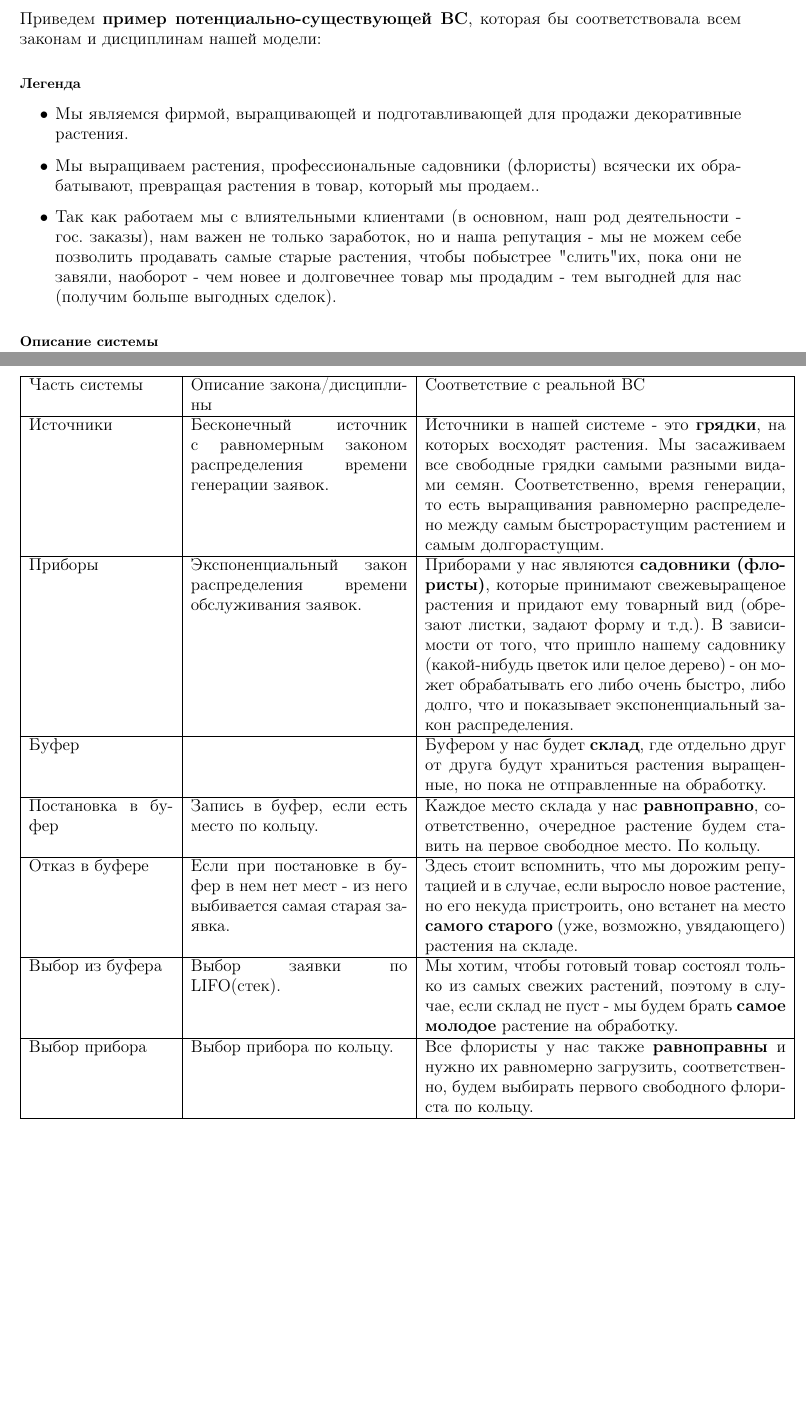
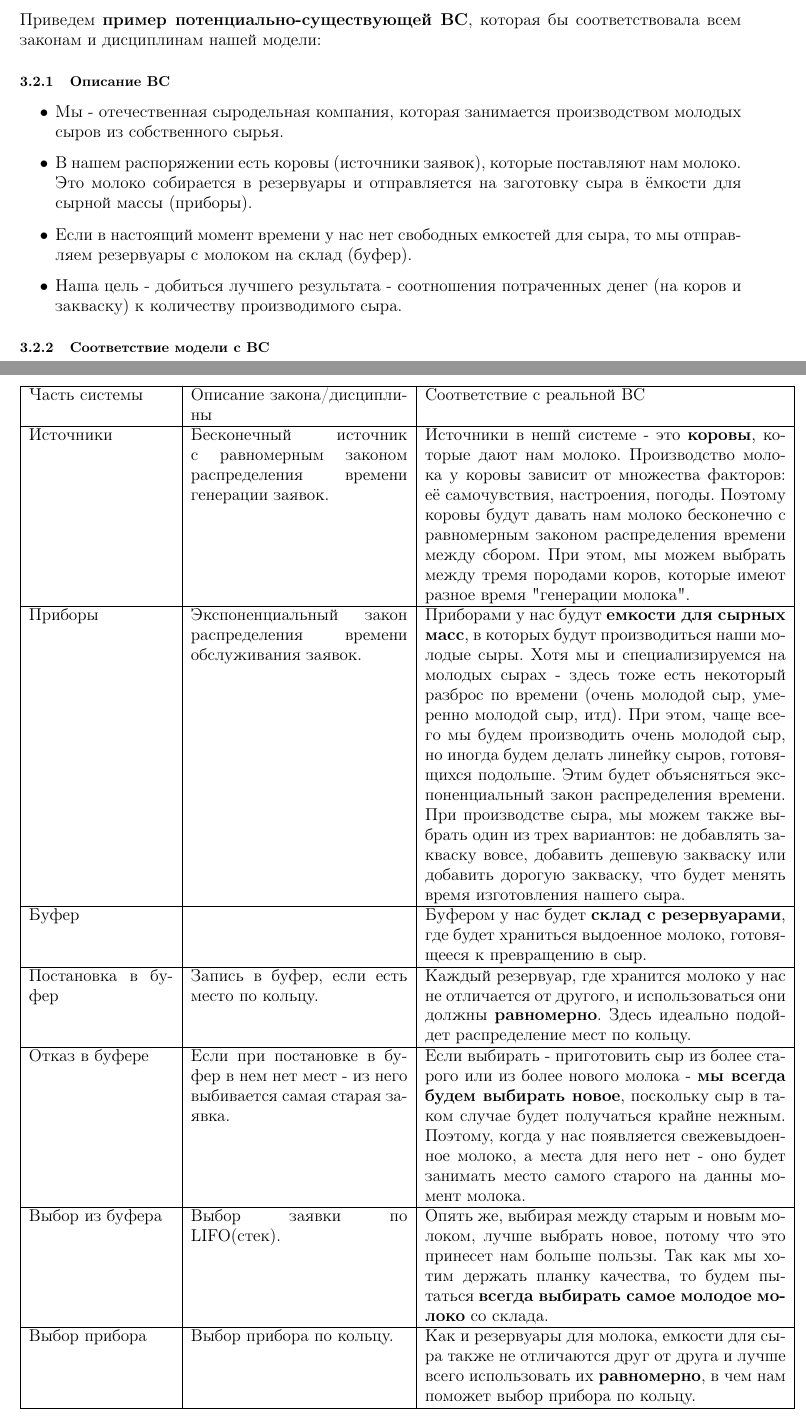
Before and after one commit to vspochernin/architecture-2022-2023-1, a LaTeX document (report/report.tex): two parts of pages 13 and 14 of 15 before the commit and two parts of pages 13 and 14 of 16 after it, joined at a grey line, cut so that both start at the same text, the shorter picture padded with empty space. Compiled offline with pdfLaTeX.

Commit message:
task3: complete

```diff
--- a/report/report.tex
+++ b/report/report.tex
@@ -598,36 +595,36 @@
 Приведем \textbf{пример потенциально-существующей ВС}, которая бы соответствовала всем законам и дисциплинам нашей модели:
 
 
-\paragraph{Легенда}
+\subsubsection{Описание ВС}
 
 \begin{itemize}
-	\item Мы являемся фирмой, выращивающей и подготавливающей для продажи декоративные растения.
-	\item Мы выращиваем растения, профессиональные садовники (флористы) всячески их обрабатывают, превращая растения в товар, который мы продаем..
-	\item Так как работаем мы с влиятельными клиентами (в основном, наш род деятельности - гос. заказы), нам важен не только заработок, но и наша репутация - мы не можем себе позволить продавать самые старые растения, чтобы побыстрее "слить" их, пока они не завяли, наоборот - чем новее и долговечнее товар мы продадим - тем выгодней для нас (получим больше выгодных сделок).
+	\item Мы - отечественная сыродельная компания, которая занимается производством молодых сыров из собственного сырья.
+	\item В нашем распоряжении есть коровы (источники заявок), которые поставляют нам молоко. Это молоко собирается в резервуары и отправляется на заготовку сыра в ёмкости для сырной массы (приборы).
+	\item Если в настоящий момент времени у нас нет свободных емкостей для сыра, то мы отправляем резервуары с молоком на склад (буфер).
+	\item Наша цель - добиться лучшего результата - соотношения потраченных денег (на коров и закваску) к количеству производимого сыра.
 \end{itemize}
 
-\paragraph{Описание системы}
+\subsubsection{Соответствие модели с ВС}
 
 \begin{center}
 	\begin{tabular}{|p{0.2\linewidth} | p{0.3\linewidth}| p{0.5\linewidth}|}
 		\hline
-		Часть системы      & Описание закона/дисциплины                                                           & Соответствие с реальной ВС                                                                                                                                                                                                                                                                                                                                                       \\
+		Часть системы      & Описание закона/дисциплины                                                           & Соответствие с реальной ВС                                                                                                                                                                                                                                                                                                                                                                                                                                                                                                                                                                                                                                     \\
 		\hline
-		Источники          & Бесконечный источник с равномерным законом распределения времени генерации заявок.   & Источники в нашей системе - это \textbf{грядки}, на которых восходят растения. Мы засаживаем все свободные грядки самыми разными видами семян. Соответственно, время генерации, то есть выращивания равномерно распределено между самым быстрорастущим растением и самым долгорастущим.                                                                                          \\
+		Источники          & Бесконечный источник с равномерным законом распределения времени генерации заявок.   & Источники в нешй системе - это \textbf{коровы}, которые дают нам молоко. Производство молока у коровы зависит от множества факторов: её самочувствия, настроения, погоды. Поэтому коровы будут давать нам молоко бесконечно с равномерным законом распределения времени между сбором. При этом, мы можем выбрать между тремя породами коров, которые имеют разное время "генерации молока".                                                                                                                                                                                                                                                                    \\
 		\hline
-		Приборы            & Экспоненциальный закон распределения времени обслуживания заявок.                    & Приборами у нас являются \textbf{садовники (флористы)}, которые принимают свежевыращеное растения и придают ему товарный вид (обрезают листки, задают форму и т.д.). В зависимости от того, что пришло нашему садовнику (какой-нибудь цветок или целое дерево) - он может обрабатывать его либо очень быстро, либо долго, что и показывает экспоненциальный закон распределения. \\
+		Приборы            & Экспоненциальный закон распределения времени обслуживания заявок.                    & Приборами у нас будут \textbf{емкости для сырных масс}, в которых будут производиться наши молодые сыры. Хотя мы и специализируемся на молодых сырах - здесь тоже есть некоторый разброс по времени (очень молодой сыр, умеренно молодой сыр, итд). При этом, чаще всего мы будем производить очень молодой сыр, но иногда будем делать линейку сыров, готовящихся подольше. Этим будет объясняться экспоненциальный закон распределения времени. При производстве сыра, мы можем также выбрать один из трех вариантов: не добавлять закваску вовсе, добавить дешевую закваску или добавить дорогую закваску, что будет менять время изготовления нашего сыра. \\
 		\hline
-		Буфер              &                                                                                      & Буфером у нас будет \textbf{склад}, где отдельно друг от друга будут храниться растения выращенные, но пока не отправленные на обработку.                                                                                                                                                                                                                                        \\
+		Буфер              &                                                                                      & Буфером у нас будет \textbf{склад с резервуарами}, где будет храниться выдоенное молоко, готовящееся к превращению в сыр.                                                                                                                                                                                                                                                                                                                                                                                                                                                                                                                                      \\
 		\hline
-		Постановка в буфер & Запись в буфер, если есть место по кольцу.                                           & Каждое место склада у нас \textbf{равноправно}, соответственно, очередное растение будем ставить на первое свободное место. По кольцу.                                                                                                                                                                                                                                           \\
+		Постановка в буфер & Запись в буфер, если есть место по кольцу.                                           & Каждый резервуар, где хранится молоко у нас не отличается от другого, и использоваться они должны \textbf{равномерно}. Здесь идеально подойдет распределение мест по кольцу.                                                                                                                                                                                                                                                                                                                                                                                                                                                                                   \\
 		\hline
-		Отказ в буфере     & Если при постановке в буфер в нем нет мест - из него выбивается самая старая заявка. & Здесь стоит вспомнить, что мы дорожим репутацией и в случае, если выросло новое растение, но его некуда пристроить, оно встанет на место \textbf{самого старого} (уже, возможно, увядающего) растения на складе.                                                                                                                                                                 \\
+		Отказ в буфере     & Если при постановке в буфер в нем нет мест - из него выбивается самая старая заявка. & Если выбирать - приготовить сыр из более старого или из более нового молока - \textbf{мы всегда будем выбирать новое}, поскольку сыр в таком случае будет получаться крайне нежным. Поэтому, когда у нас появляется свежевыдоенное молоко, а места для него нет - оно будет занимать место самого старого на данны момент молока.                                                                                                                                                                                                                                                                                                                              \\
 		\hline
-		Выбор из буфера    & Выбор заявки по LIFO(стек).                                                          & Мы хотим, чтобы готовый товар состоял только из самых свежих растений, поэтому в случае, если склад не пуст - мы будем брать \textbf{самое молодое} растение на обработку.                                                                                                                                                                                                       \\
+		Выбор из буфера    & Выбор заявки по LIFO(стек).                                                          & Опять же, выбирая между старым и новым молоком, лучше выбрать новое, потому что это принесет нам больше пользы. Так как мы хотим держать планку качества, то будем пытаться \textbf{всегда выбирать самое молодое молоко} со склада.                                                                                                                                                                                                                                                                                                                                                                                                                           \\
 		\hline
-		Выбор прибора      & Выбор прибора по кольцу.                                                             & Все флористы у нас также \textbf{равноправны} и нужно их равномерно загрузить, соответственно, будем выбирать первого свободного флориста по кольцу.                                                                                                                                                                                                                             \\
+		Выбор прибора      & Выбор прибора по кольцу.                                                             & Как и резервуары для молока, емкости для сыра также не отличаются друг от друга и лучше всего использовать их \textbf{равномерно}, в чем нам поможет выбор прибора по кольцу.                                                                                                                                                                                                                                                                                                                                                                                                                                                                                  \\
 		\hline
 	\end{tabular}
 \end{center}
 
-\paragraph{Ограничения и требуемые характеристики}
@@ -635,3 +633,4 @@
 Согласно нашей системе, можно выдвинуть следующие ограничения:
 
 \begin{itemize}
+	\item \textbf{Вероятность отказа} должна составлять \textbf{не более 15\%} - мы не хотим, производимое нами молоко уходило впустую
```
Also changed, not shown: report/report.pdf, report/report.tex (29 more changed lines), 3 other files.
